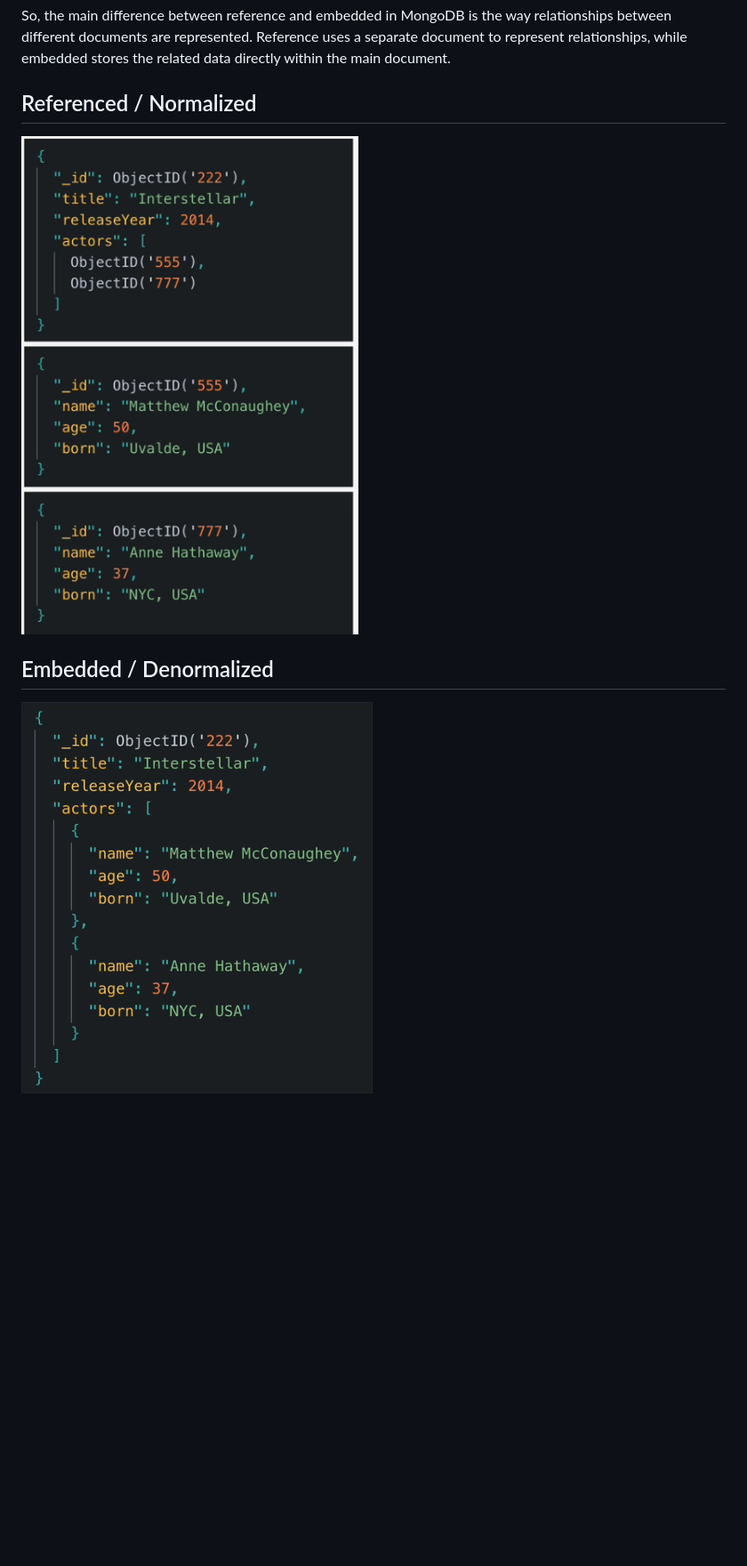
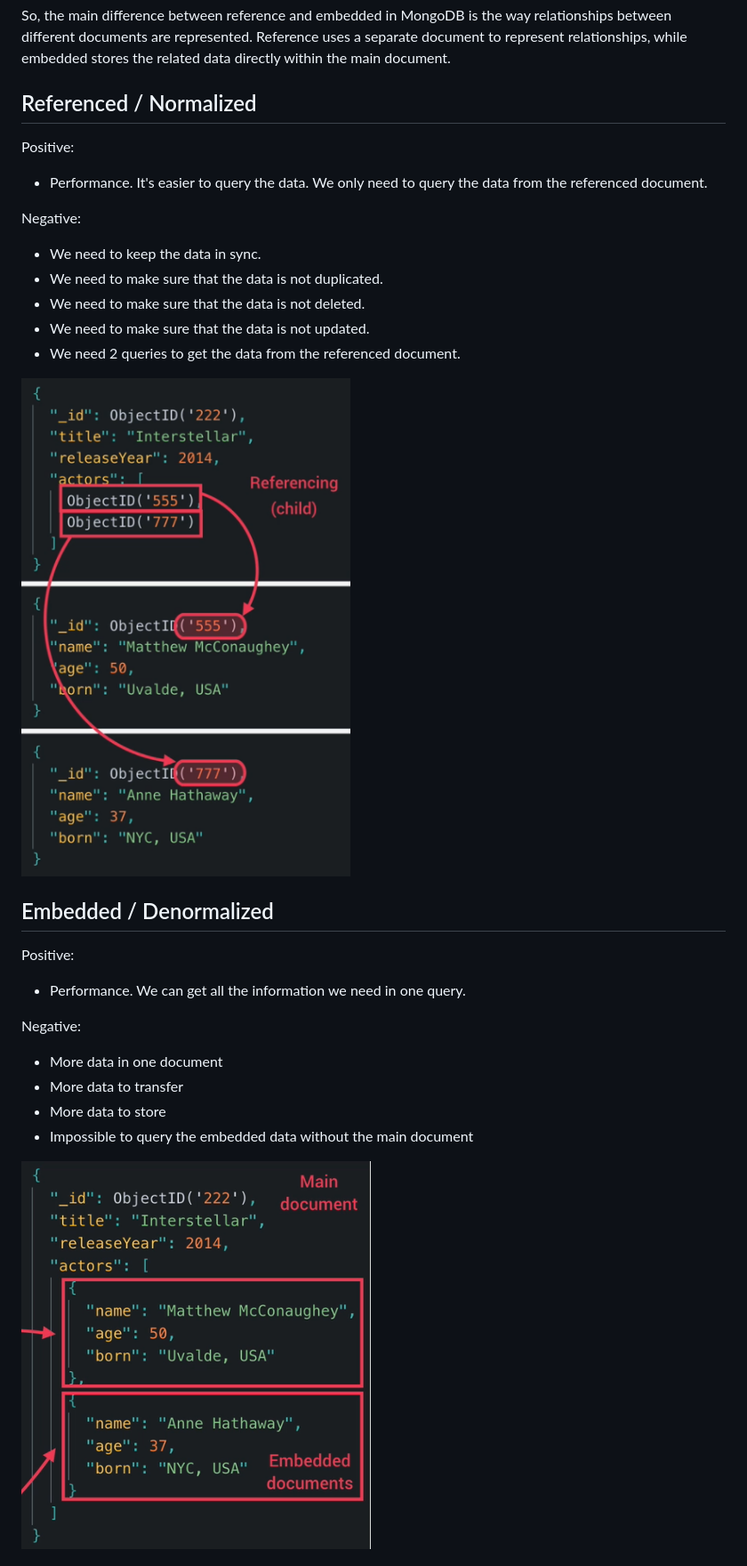
Before and after one commit to FullStackTypeScriptCourse/course_material, a Markdown page: week8_data_modelling/README.md, the part around the change printed below. Shown: that part at 89% size. GitHub-like rendering; pictures changed too: week8_data_modelling/img.png, week8_data_modelling/img_1.png; blank space fills up the shorter version.

Commit message:
added week 8 Data Modelling

```diff
--- a/week8_data_modelling/README.md
+++ b/week8_data_modelling/README.md
@@ -43,8 +43,30 @@ directly within the main document.
 
 ## Referenced / Normalized
 
+Positive:
+- Performance. It's easier to query the data. We only need to query the data from the referenced document.
+
+Negative:
+
+- We need to keep the data in sync.
+- We need to make sure that the data is not duplicated.
+- We need to make sure that the data is not deleted.
+- We need to make sure that the data is not updated.
+- We need 2 queries to get the data from the referenced document.
+
 ![img.png](img.png)
 
 ## Embedded / Denormalized
 
+Positive:
+
+- Performance. We can get all the information we need in one query.
+
+Negative:
+
+- More data in one document
+- More data to transfer
+- More data to store
+- Impossible to query the embedded data without the main document
+
 ![img_1.png](img_1.png)
```
Also changed, not shown: other parts of week8_data_modelling/README.md (+25 -0 lines), README.md (+1 -1 lines), week8_data_modelling/img_2.png (added), 1 other file.
